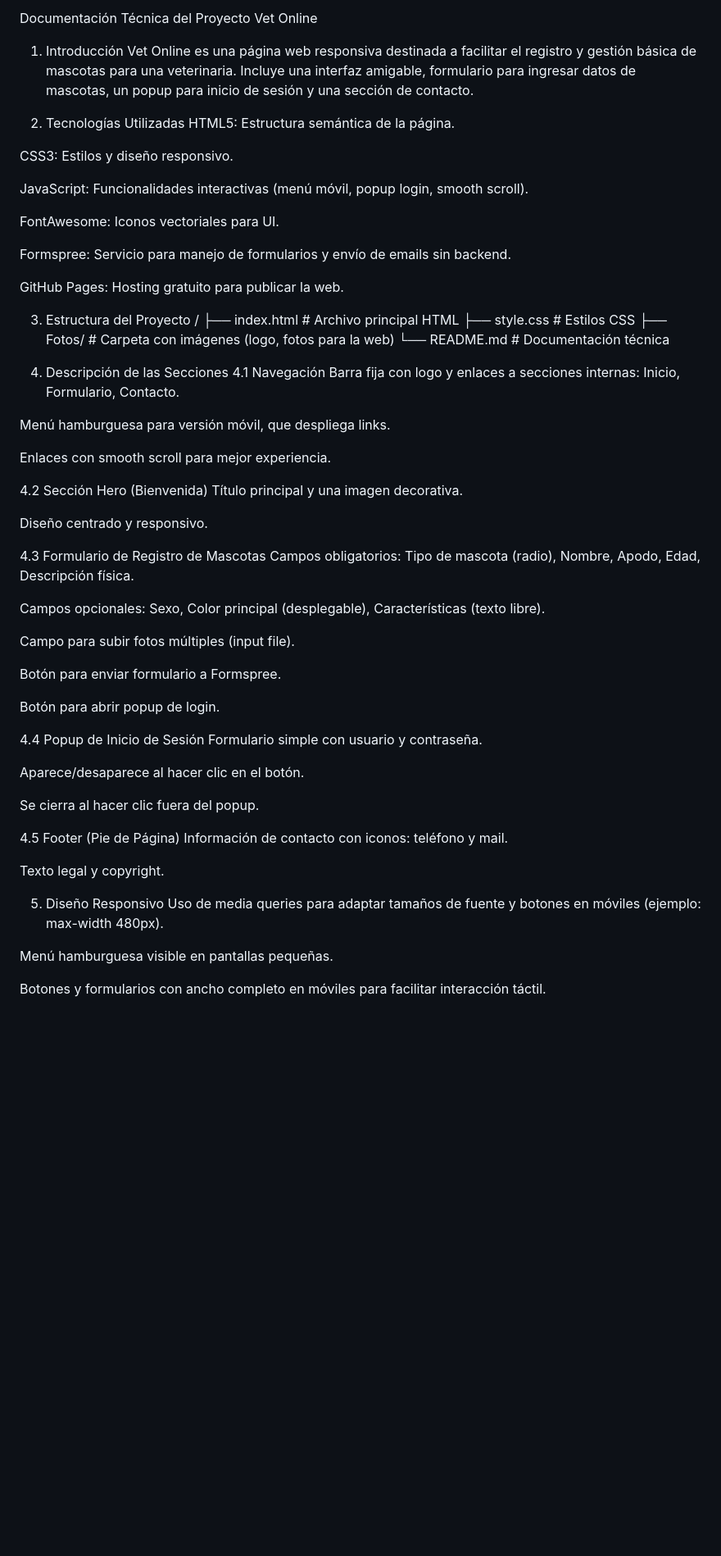
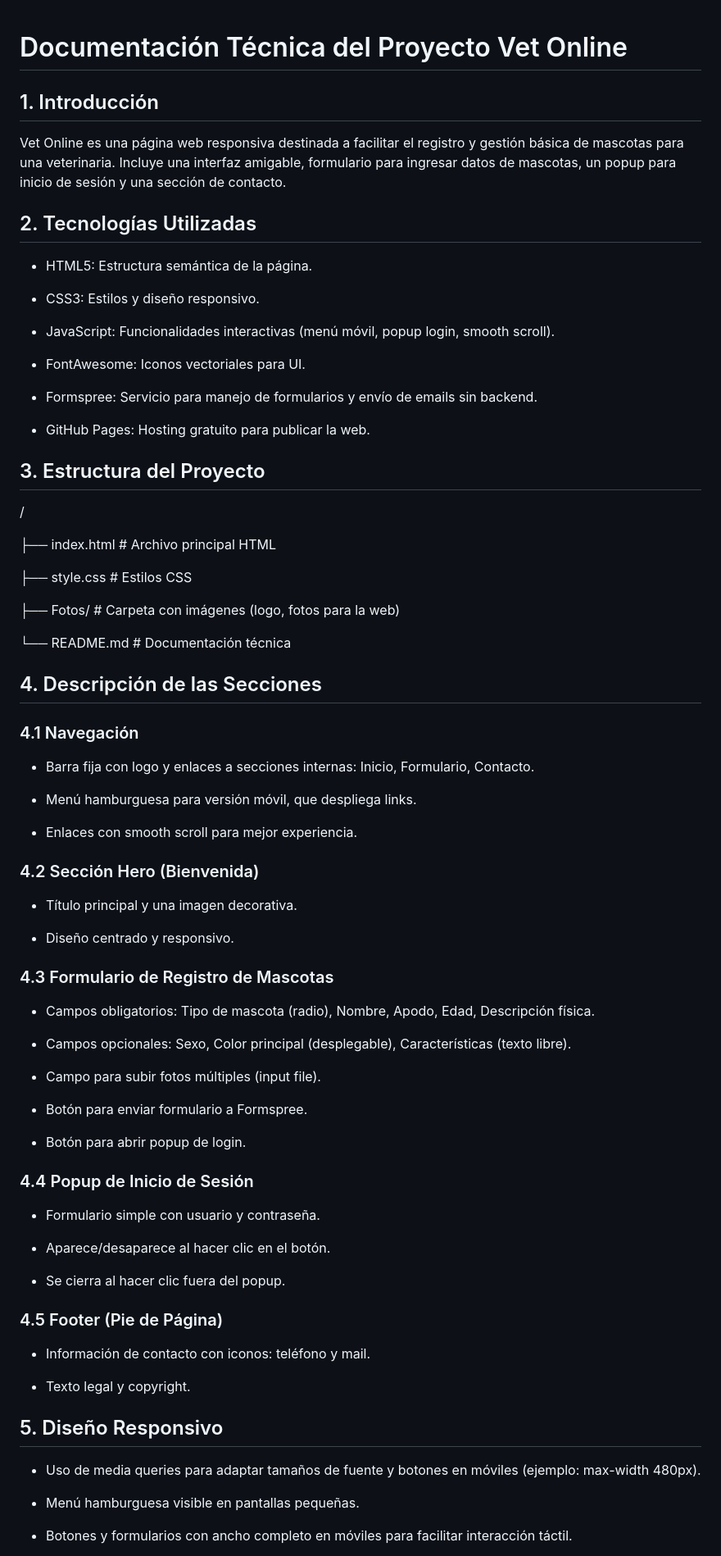
Before and after one commit to MSolRico/Vet-online, a Markdown page: README.md, the part around one of its changes. Shown at 82% size. Rendered like a GitHub page; blank space fills up the shorter version.

Commit message:
Mejore el diseño del README

```diff
--- a/README.md
+++ b/README.md
@@ -1,68 +1,73 @@
-Documentación Técnica del Proyecto Vet Online
 
-1. Introducción
+# Documentación Técnica del Proyecto Vet Online
+
+## 1. Introducción
 Vet Online es una página web responsiva destinada a facilitar el registro y gestión básica de mascotas para una veterinaria. Incluye una interfaz amigable, formulario para ingresar datos de mascotas, un popup para inicio de sesión y una sección de contacto.
 
-2. Tecnologías Utilizadas
-HTML5: Estructura semántica de la página.
+## 2. Tecnologías Utilizadas
+- HTML5: Estructura semántica de la página.
 
-CSS3: Estilos y diseño responsivo.
+- CSS3: Estilos y diseño responsivo.
 
-JavaScript: Funcionalidades interactivas (menú móvil, popup login, smooth scroll).
+- JavaScript: Funcionalidades interactivas (menú móvil, popup login, smooth scroll).
 
-FontAwesome: Iconos vectoriales para UI.
+- FontAwesome: Iconos vectoriales para UI.
 
-Formspree: Servicio para manejo de formularios y envío de emails sin backend.
+- Formspree: Servicio para manejo de formularios y envío de emails sin backend.
 
-GitHub Pages: Hosting gratuito para publicar la web.
+- GitHub Pages: Hosting gratuito para publicar la web.
 
-3. Estructura del Proyecto
+## 3. Estructura del Proyecto
 /
+
 ├── index.html       # Archivo principal HTML
+
 ├── style.css        # Estilos CSS
+
 ├── Fotos/           # Carpeta con imágenes (logo, fotos para la web)
+
 └── README.md        # Documentación técnica
 
-4. Descripción de las Secciones
-4.1 Navegación
-Barra fija con logo y enlaces a secciones internas: Inicio, Formulario, Contacto.
+## 4. Descripción de las Secciones
+### 4.1 Navegación
+- Barra fija con logo y enlaces a secciones internas: Inicio, Formulario, Contacto.
 
-Menú hamburguesa para versión móvil, que despliega links.
+- Menú hamburguesa para versión móvil, que despliega links.
 
-Enlaces con smooth scroll para mejor experiencia.
+- Enlaces con smooth scroll para mejor experiencia.
 
-4.2 Sección Hero (Bienvenida)
-Título principal y una imagen decorativa.
+### 4.2 Sección Hero (Bienvenida)
+- Título principal y una imagen decorativa.
 
-Diseño centrado y responsivo.
+- Diseño centrado y responsivo.
 
-4.3 Formulario de Registro de Mascotas
-Campos obligatorios: Tipo de mascota (radio), Nombre, Apodo, Edad, Descripción física.
+### 4.3 Formulario de Registro de Mascotas
+- Campos obligatorios: Tipo de mascota (radio), Nombre, Apodo, Edad, Descripción física.
 
-Campos opcionales: Sexo, Color principal (desplegable), Características (texto libre).
+- Campos opcionales: Sexo, Color principal (desplegable), Características (texto libre).
 
-Campo para subir fotos múltiples (input file).
+- Campo para subir fotos múltiples (input file).
 
-Botón para enviar formulario a Formspree.
+- Botón para enviar formulario a Formspree.
 
-Botón para abrir popup de login.
+- Botón para abrir popup de login.
 
-4.4 Popup de Inicio de Sesión
-Formulario simple con usuario y contraseña.
+### 4.4 Popup de Inicio de Sesión
+- Formulario simple con usuario y contraseña.
 
-Aparece/desaparece al hacer clic en el botón.
+- Aparece/desaparece al hacer clic en el botón.
 
-Se cierra al hacer clic fuera del popup.
+- Se cierra al hacer clic fuera del popup.
 
-4.5 Footer (Pie de Página)
-Información de contacto con iconos: teléfono y mail.
+### 4.5 Footer (Pie de Página)
+- Información de contacto con iconos: teléfono y mail.
 
-Texto legal y copyright.
+- Texto legal y copyright.
 
-5. Diseño Responsivo
-Uso de media queries para adaptar tamaños de fuente y botones en móviles (ejemplo: max-width 480px).
+## 5. Diseño Responsivo
+- Uso de media queries para adaptar tamaños de fuente y botones en móviles (ejemplo: max-width 480px).
 
-Menú hamburguesa visible en pantallas pequeñas.
+- Menú hamburguesa visible en pantallas pequeñas.
 
-Botones y formularios con ancho completo en móviles para facilitar interacción táctil.
+- Botones y formularios con ancho completo en móviles para facilitar interacción táctil.
 
```
Also changed, not shown: other parts of README.md (+32 -33 lines).
